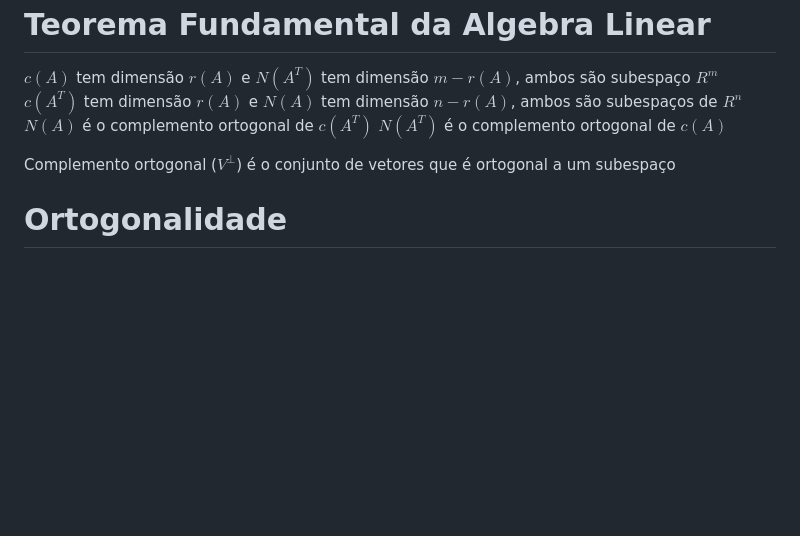
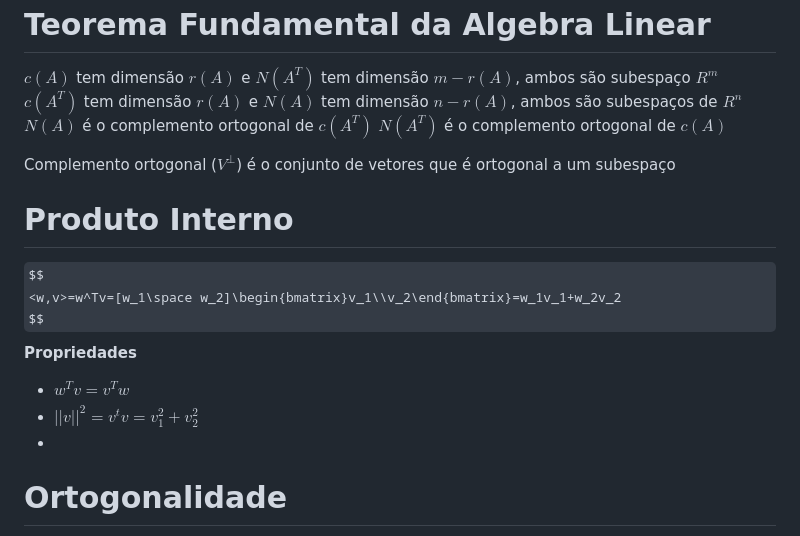
Before and after one commit to DaviMattos14/obsidian_notebook, a Markdown page: Algebra Linear Algoritmica/Algebra Linear Algoritmica.md, the part around one of its changes. Drawn GitHub-style; some formulas as TeX source; blank space fills up the shorter version.

```diff
--- a/Algebra Linear Algoritmica/Algebra Linear Algoritmica.md
+++ b/Algebra Linear Algoritmica/Algebra Linear Algoritmica.md
@@ -290,6 +290,14 @@ $N(A)$ é o complemento ortogonal de $c(A^T)$
 $N(A^T)$ é o complemento ortogonal de $c(A)$
 
 Complemento ortogonal ($V^{\perp}$) é o conjunto de vetores que é ortogonal a um subespaço
+# Produto Interno
+$$
+<w,v>=w^Tv=[w_1\space w_2]\begin{bmatrix}v_1\\v_2\end{bmatrix}=w_1v_1+w_2v_2
+$$
+**Propriedades**
+- $w^Tv=v^Tw$
+- $||v||^2=v^tv=v_1^2+v_2^2$
+-
 # Ortogonalidade
 Dois vetores são ortogonais se $p^Tv=\overline{0}=<p,v>$.
 Se p e v são ortogonais então:
```
Also changed, not shown: other parts of Algebra Linear Algoritmica/Algebra Linear Algoritmica.md (+48 -1 lines).
